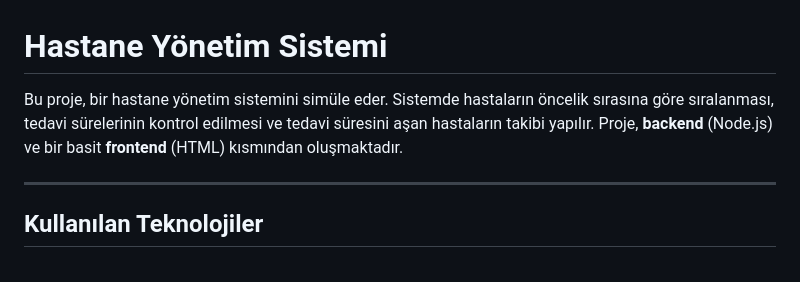
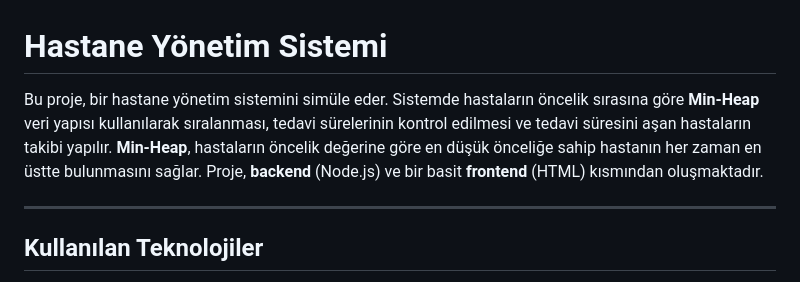
Before and after one commit to AlperenGrmz/healthcare-priority-queue, a Markdown page: README.md, the part around the change. Rendered like a GitHub page.

```diff
--- a/README.md
+++ b/README.md
@@ -1,7 +1,8 @@
 
 # Hastane Yönetim Sistemi
 
-Bu proje, bir hastane yönetim sistemini simüle eder. Sistemde hastaların öncelik sırasına göre sıralanması, tedavi sürelerinin kontrol edilmesi ve tedavi süresini aşan hastaların takibi yapılır. Proje, **backend** (Node.js) ve bir basit **frontend** (HTML) kısmından oluşmaktadır.
+Bu proje, bir hastane yönetim sistemini simüle eder. Sistemde hastaların öncelik sırasına göre **Min-Heap** veri yapısı kullanılarak sıralanması, tedavi sürelerinin kontrol edilmesi ve tedavi süresini aşan hastaların takibi yapılır. **Min-Heap**, hastaların öncelik değerine göre en düşük önceliğe sahip hastanın her zaman en üstte bulunmasını sağlar. Proje, **backend** (Node.js) ve bir basit **frontend** (HTML) kısmından oluşmaktadır.
+
 
 ---
 
```
